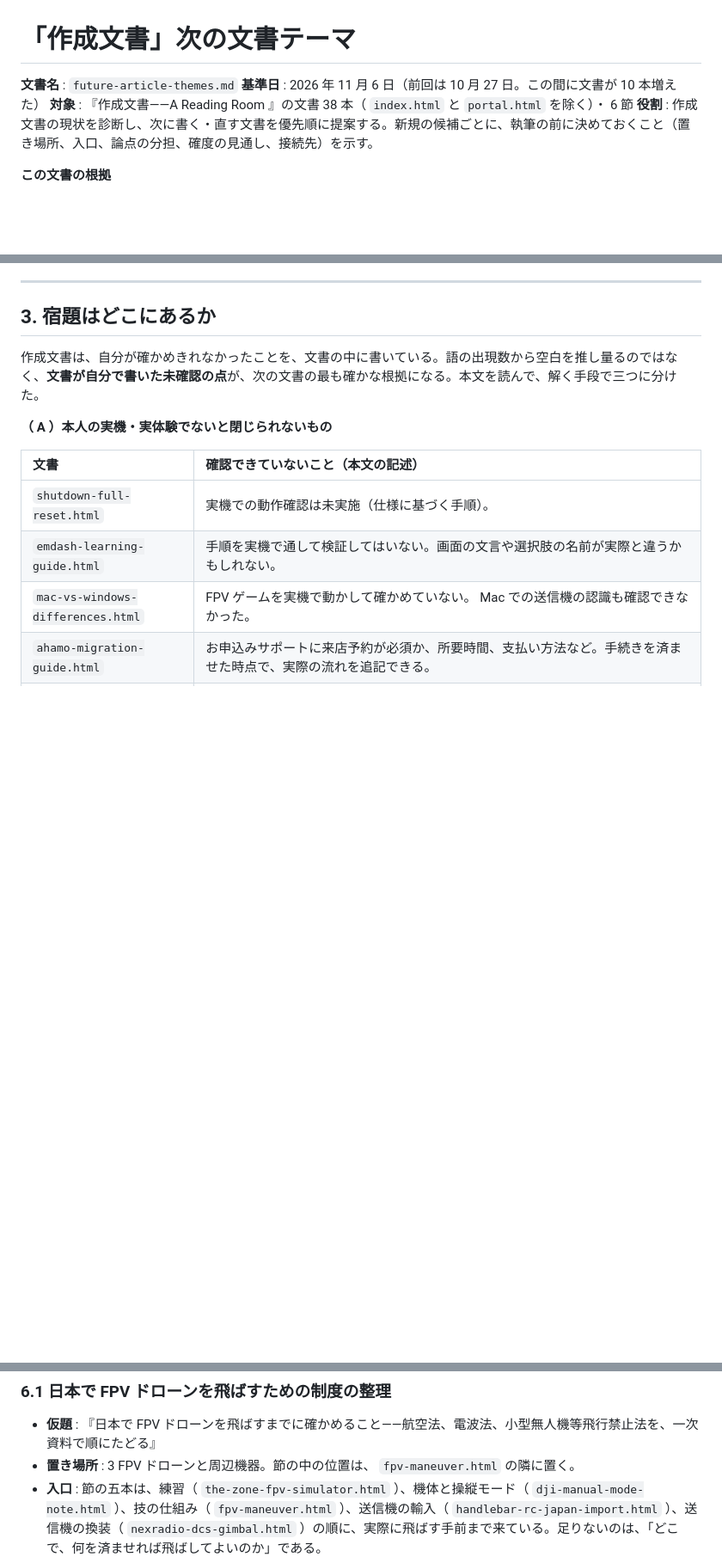
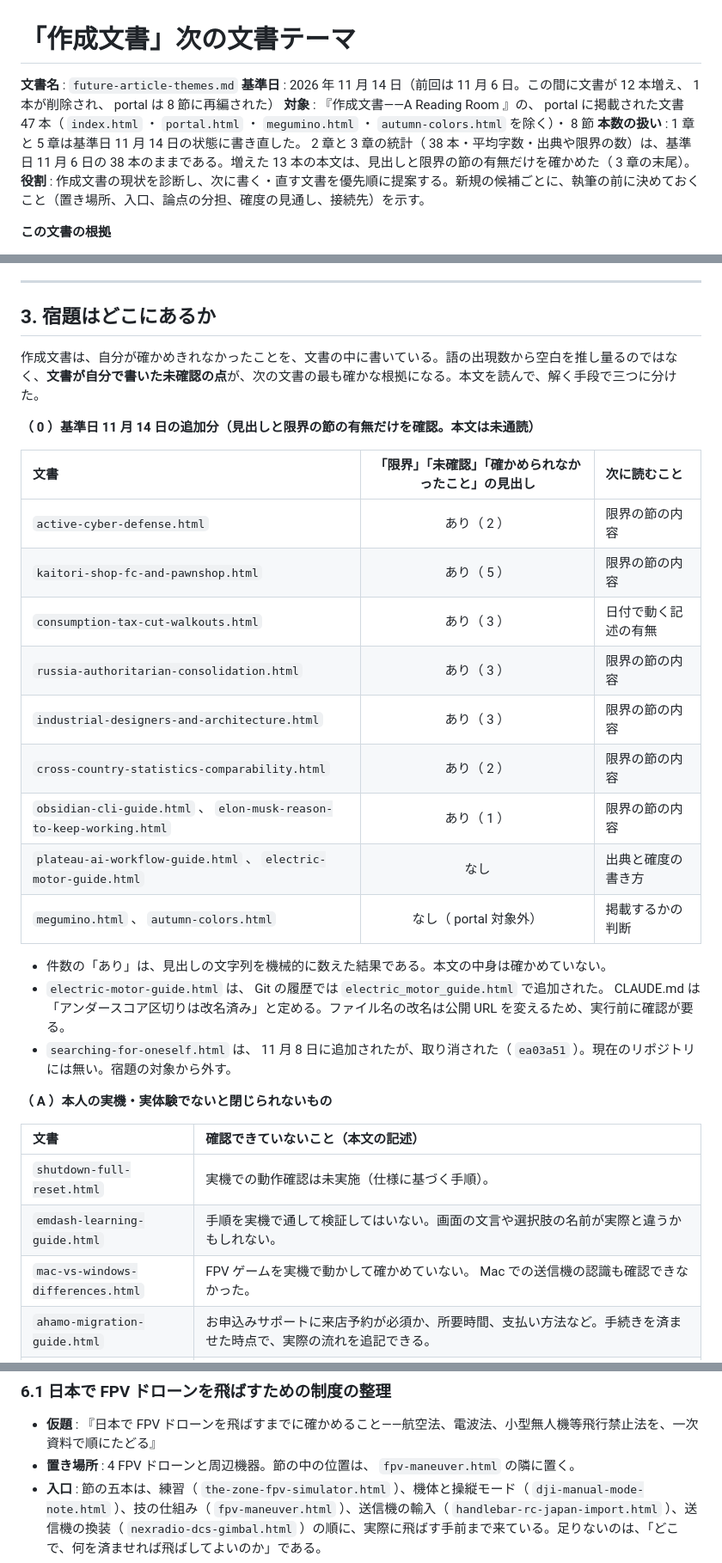
Before and after one commit to morihrkz/reading, a Markdown page: future-article-themes.md, 3 parts joined by grey strips. Shown at 86% size. GitHub-like rendering; blank space fills up the shorter version.

```diff
--- a/future-article-themes.md
+++ b/future-article-themes.md
@@ -1,8 +1,9 @@
 # 「作成文書」次の文書テーマ
 
 **文書名** : `future-article-themes.md`
-**基準日** : 2026 年 11 月 6 日（前回は 10 月 27 日。この間に文書が 10 本増えた）
-**対象** : 『作成文書――A Reading Room 』の文書 38 本（ `index.html` と `portal.html` を除く）・ 6 節
+**基準日** : 2026 年 11 月 14 日（前回は 11 月 6 日。この間に文書が 12 本増え、 1 本が削除され、 portal は 8 節に再編された）
+**対象** : 『作成文書――A Reading Room 』の、 portal に掲載された文書 47 本（ `index.html` ・ `portal.html` ・ `megumino.html` ・ `autumn-colors.html` を除く）・ 8 節
+**本数の扱い** : 1 章と 5 章は基準日 11 月 14 日の状態に書き直した。 2 章と 3 章の統計（ 38 本・平均字数・出典や限界の数）は、基準日 11 月 6 日の 38 本のままである。増えた 13 本の本文は、見出しと限界の節の有無だけを確かめた（ 3 章の末尾）。
 **役割** : 作成文書の現状を診断し、次に書く・直す文書を優先順に提案する。新規の候補ごとに、執筆の前に決めておくこと（置き場所、入口、論点の分担、確度の見通し、接続先）を示す。
 
 **この文書の根拠**
@@ -73,6 +84,24 @@
 ## 3. 宿題はどこにあるか
 
 作成文書は、自分が確かめきれなかったことを、文書の中に書いている。語の出現数から空白を推し量るのではなく、**文書が自分で書いた未確認の点**が、次の文書の最も確かな根拠になる。本文を読んで、解く手段で三つに分けた。
+
+**（ 0 ）基準日 11 月 14 日の追加分（見出しと限界の節の有無だけを確認。本文は未通読）**
+
+| 文書 | 「限界」「未確認」「確かめられなかったこと」の見出し | 次に読むこと |
+| :--- | :---: | :--- |
+| `active-cyber-defense.html` | あり（ 2 ） | 限界の節の内容 |
+| `kaitori-shop-fc-and-pawnshop.html` | あり（ 5 ） | 限界の節の内容 |
+| `consumption-tax-cut-walkouts.html` | あり（ 3 ） | 日付で動く記述の有無 |
+| `russia-authoritarian-consolidation.html` | あり（ 3 ） | 限界の節の内容 |
+| `industrial-designers-and-architecture.html` | あり（ 3 ） | 限界の節の内容 |
+| `cross-country-statistics-comparability.html` | あり（ 2 ） | 限界の節の内容 |
+| `obsidian-cli-guide.html` 、 `elon-musk-reason-to-keep-working.html` | あり（ 1 ） | 限界の節の内容 |
+| `plateau-ai-workflow-guide.html` 、 `electric-motor-guide.html` | なし | 出典と確度の書き方 |
+| `megumino.html` 、 `autumn-colors.html` | なし（ portal 対象外） | 掲載するかの判断 |
+
+- 件数の「あり」は、見出しの文字列を機械的に数えた結果である。本文の中身は確かめていない。
+- `electric-motor-guide.html` は、 Git の履歴では `electric_motor_guide.html` で追加された。 CLAUDE.md は「アンダースコア区切りは改名済み」と定める。ファイル名の改名は公開 URL を変えるため、実行前に確認が要る。
+- `searching-for-oneself.html` は、 11 月 8 日に追加されたが、取り消された（ `ea03a51` ）。現在のリポジトリには無い。宿題の対象から外す。
 
 **（ A ）本人の実機・実体験でないと閉じられないもの**
 
@@ -170,7 +199,7 @@
 ### 6.1 日本で FPV ドローンを飛ばすための制度の整理
 
 - **仮題** : 『日本で FPV ドローンを飛ばすまでに確かめること――航空法、電波法、小型無人機等飛行禁止法を、一次資料で順にたどる』
-- **置き場所** : 3 FPV ドローンと周辺機器。節の中の位置は、 `fpv-maneuver.html` の隣に置く。
+- **置き場所** : 4 FPV ドローンと周辺機器。節の中の位置は、 `fpv-maneuver.html` の隣に置く。
 - **入口** : 節の五本は、練習（ `the-zone-fpv-simulator.html` ）、機体と操縦モード（ `dji-manual-mode-note.html` ）、技の仕組み（ `fpv-maneuver.html` ）、送信機の輸入（ `handlebar-rc-japan-import.html` ）、送信機の換装（ `nexradio-dcs-gimbal.html` ）の順に、実際に飛ばす手前まで来ている。足りないのは、「どこで、何を済ませれば飛ばしてよいのか」である。
 - **問いと骨格** : 機体の重さと種類による規制の範囲、機体登録とリモート ID 、飛行の場所と方法の規制、電波法（技適と免許・資格）、小型無人機等飛行禁止法の対象施設を、飛ばすまでの順に並べる。 FPV 特有の論点（ゴーグルを着けた飛行が目視外飛行にあたるか、補助者の扱い）を一つの章にまとめる。
 - **論点の分担** : 技適と輸入の可否は `handlebar-rc-japan-import.html` 8 章に任せる。この文書は、国内で飛ばす側に絞り、輸入の議論には入らない。 `fpv-maneuver.html` 7 章の概説を、一次資料で確かめ直す形にする。 `nexradio-dcs-gimbal.html` 6 章「日本国内の流通状況と法規」との重なりは、設計の段階で本文を読んで、分担を決める。
```
Also changed, not shown: other parts of future-article-themes.md (+39 -29 lines).
